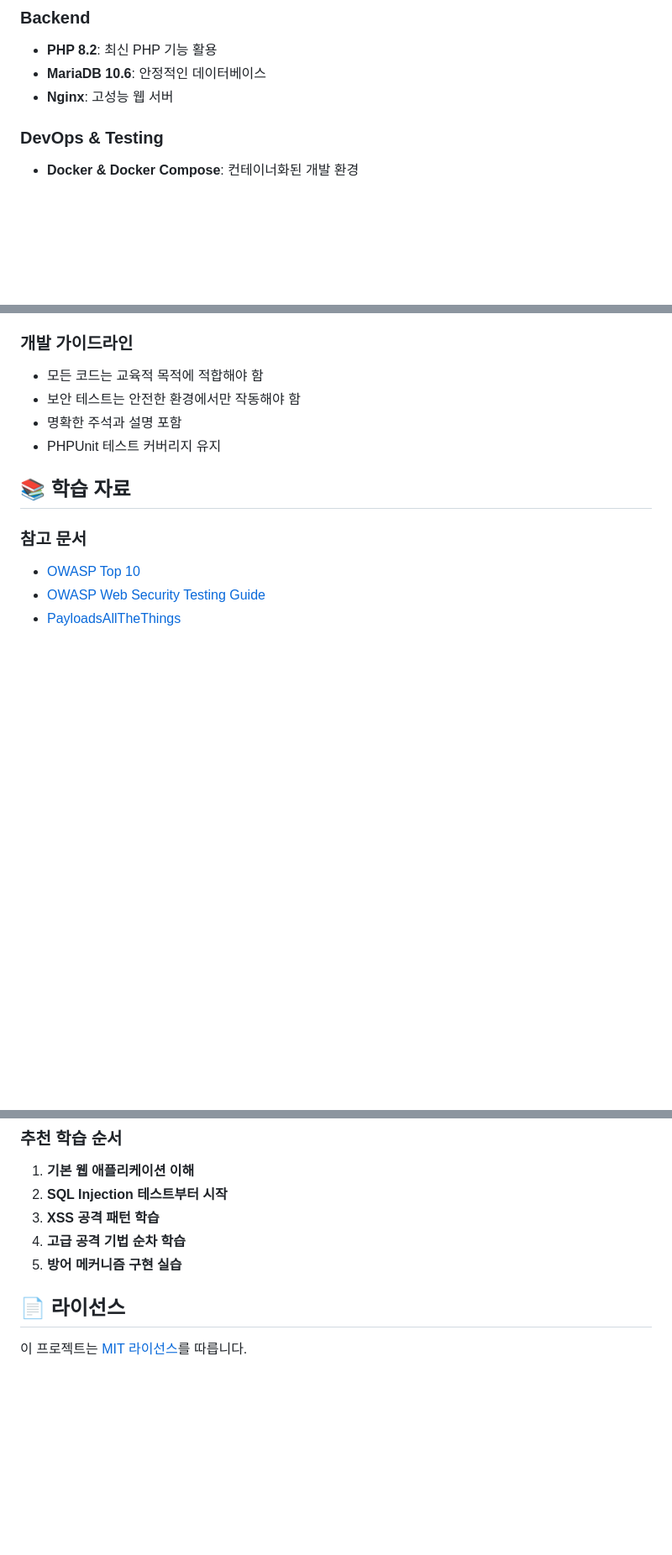
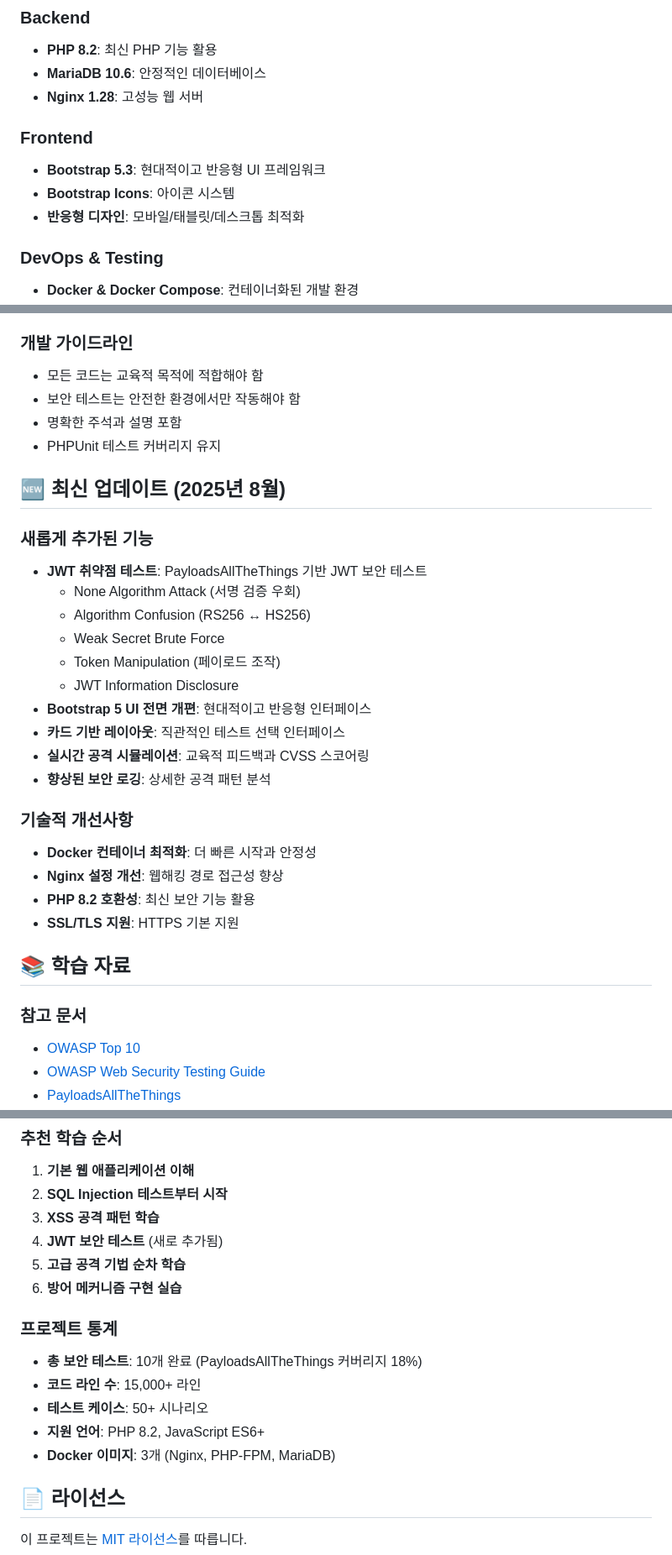
Before and after one commit to Mkway/S_WEB_Project, a Markdown page: README.md, 3 parts joined by grey strips. Shown at 84% size. Drawn GitHub-style; blank space fills up the shorter version.

```diff
--- a/README.md
+++ b/README.md
@@ -47,7 +49,12 @@
 ### Backend
 - **PHP 8.2**: 최신 PHP 기능 활용
 - **MariaDB 10.6**: 안정적인 데이터베이스
-- **Nginx**: 고성능 웹 서버
+- **Nginx 1.28**: 고성능 웹 서버
+
+### Frontend
+- **Bootstrap 5.3**: 현대적이고 반응형 UI 프레임워크
+- **Bootstrap Icons**: 아이콘 시스템
+- **반응형 디자인**: 모바일/태블릿/데스크톱 최적화
 
 ### DevOps & Testing
 - **Docker & Docker Compose**: 컨테이너화된 개발 환경
@@ -227,6 +249,26 @@ docker-compose exec php bash
 - 명확한 주석과 설명 포함
 - PHPUnit 테스트 커버리지 유지
 
+## 🆕 최신 업데이트 (2025년 8월)
+
+### 새롭게 추가된 기능
+- **JWT 취약점 테스트**: PayloadsAllTheThings 기반 JWT 보안 테스트
+  - None Algorithm Attack (서명 검증 우회)
+  - Algorithm Confusion (RS256 ↔ HS256)
+  - Weak Secret Brute Force
+  - Token Manipulation (페이로드 조작)
+  - JWT Information Disclosure
+- **Bootstrap 5 UI 전면 개편**: 현대적이고 반응형 인터페이스
+- **카드 기반 레이아웃**: 직관적인 테스트 선택 인터페이스
+- **실시간 공격 시뮬레이션**: 교육적 피드백과 CVSS 스코어링
+- **향상된 보안 로깅**: 상세한 공격 패턴 분석
+
+### 기술적 개선사항
+- **Docker 컨테이너 최적화**: 더 빠른 시작과 안정성
+- **Nginx 설정 개선**: 웹해킹 경로 접근성 향상
+- **PHP 8.2 호환성**: 최신 보안 기능 활용
+- **SSL/TLS 지원**: HTTPS 기본 지원
+
 ## 📚 학습 자료
 
 ### 참고 문서
@@ -239,8 +281,16 @@ docker-compose exec php bash
 1. **기본 웹 애플리케이션 이해**
 2. **SQL Injection 테스트부터 시작**
 3. **XSS 공격 패턴 학습**
-4. **고급 공격 기법 순차 학습**
-5. **방어 메커니즘 구현 실습**
+4. **JWT 보안 테스트** (새로 추가됨)
+5. **고급 공격 기법 순차 학습**
+6. **방어 메커니즘 구현 실습**
+
+### 프로젝트 통계
+- **총 보안 테스트**: 10개 완료 (PayloadsAllTheThings 커버리지 18%)
+- **코드 라인 수**: 15,000+ 라인
+- **테스트 케이스**: 50+ 시나리오
+- **지원 언어**: PHP 8.2, JavaScript ES6+
+- **Docker 이미지**: 3개 (Nginx, PHP-FPM, MariaDB)
 
 ## 📄 라이선스
 
```
Also changed, not shown: other parts of README.md (+23 -6 lines).
